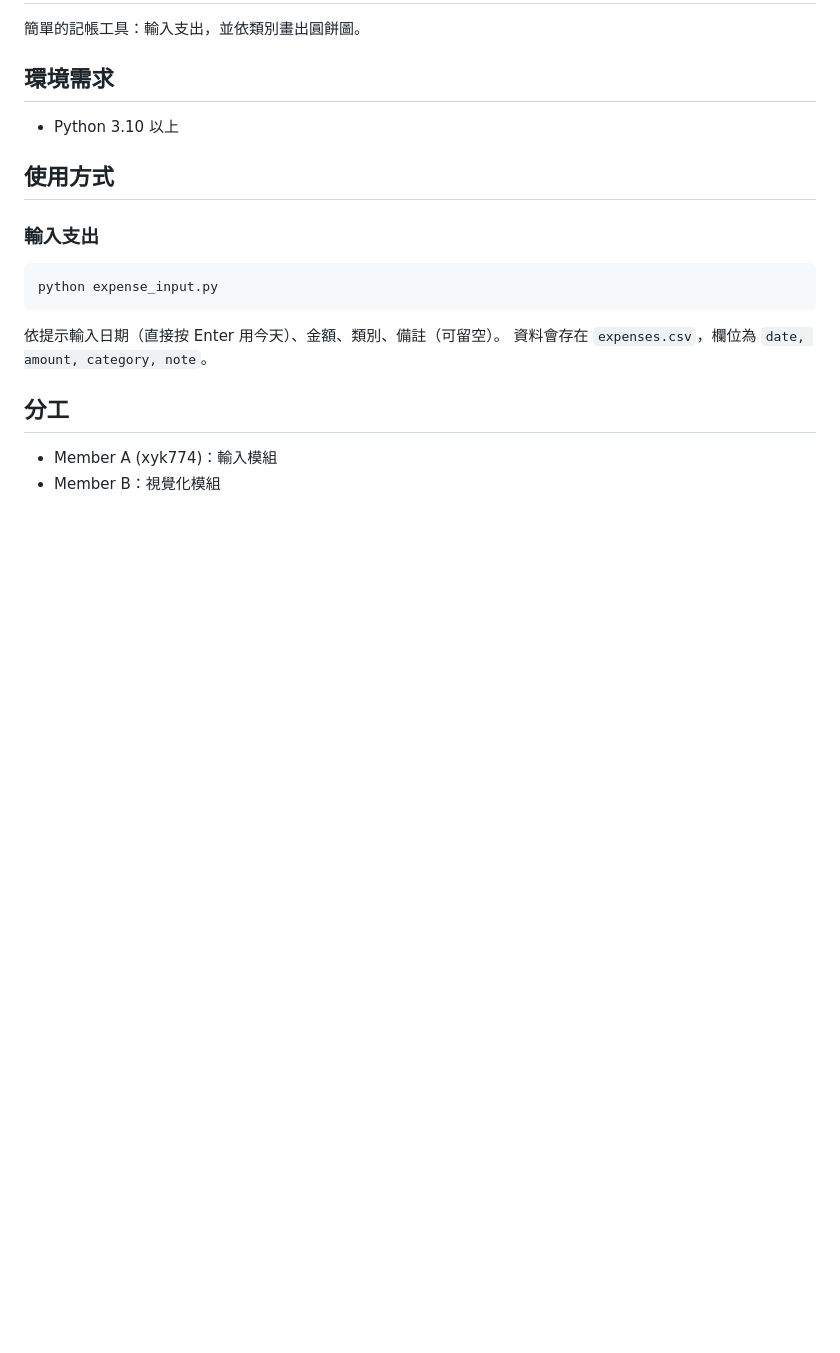
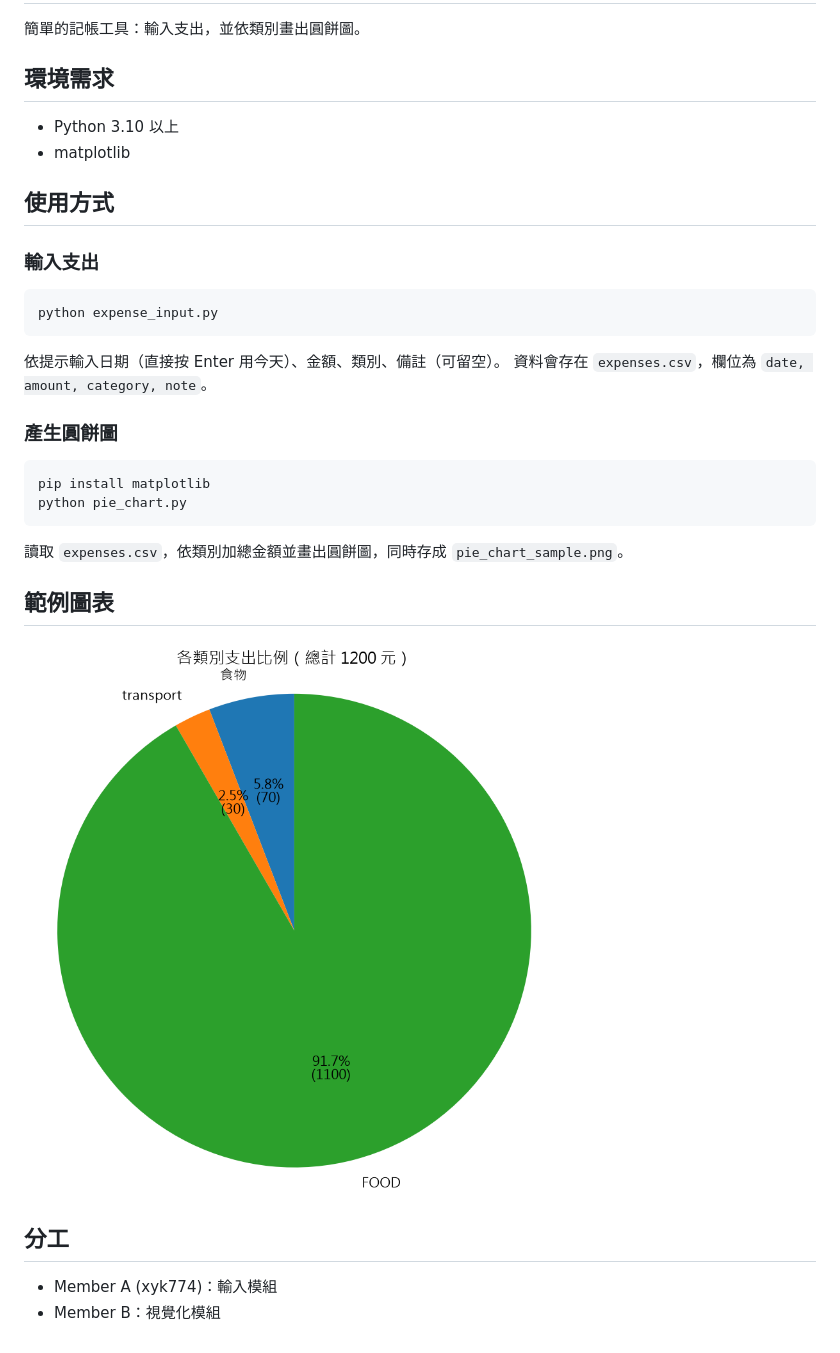
Before and after one commit to xyk774/expense-tracker, a Markdown page: README.md, the part around the change. Rendered like a GitHub page; pictures changed too: pie_chart_sample.png (added); blank space fills up the shorter version.

Commit message:
Add pie chart usage and sample screenshot to README

````diff
--- a/README.md
+++ b/README.md
@@ -4,6 +4,7 @@
 
 ## 環境需求
 - Python 3.10 以上
+- matplotlib
 
 ## 使用方式
 
@@ -14,6 +15,16 @@ python expense_input.py
 依提示輸入日期（直接按 Enter 用今天）、金額、類別、備註（可留空）。
 資料會存在 `expenses.csv`，欄位為 `date, amount, category, note`。
 
+### 產生圓餅圖
+```
+pip install matplotlib
+python pie_chart.py
+```
+讀取 `expenses.csv`，依類別加總金額並畫出圓餅圖，同時存成 `pie_chart_sample.png`。
+
+## 範例圖表
+![pie chart](pie_chart_sample.png)
+
 ## 分工
 - Member A (xyk774)：輸入模組
 - Member B：視覺化模組
````
